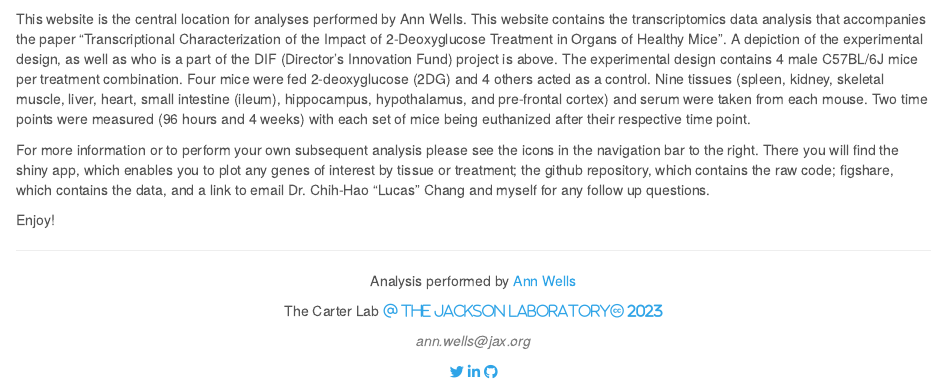
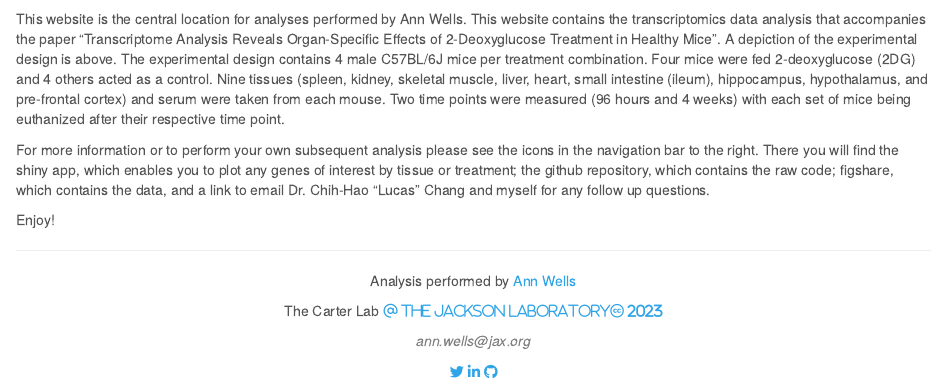
Before and after one commit to annwells/BL6_2DG, an R Markdown document (index.Rmd): the page in a window 1100 px wide, from 250 px down. Rendered offline with R 4.5, knitr and Pandoc, with nearby package versions.

Commit message:
making sure everything is up-to-date

````diff
--- a/index.Rmd
+++ b/index.Rmd
@@ -7,7 +7,7 @@ title: "Introduction to the analysis of C57BL/6J males treated with 2-deoxygluco
 knitr::include_graphics("Experimental design_analysis 2DG.png")
 ```
 
-This website is the central location for analyses performed by Ann Wells. This website contains the transcriptomics data analysis that accompanies the paper "Transcriptional Characterization of the Impact of 2-Deoxyglucose Treatment in Organs of Healthy Mice". A depiction of the experimental design, as well as who is a part of the DIF (Director's Innovation Fund) project is above. The experimental design contains 4 male C57BL/6J mice per treatment combination. Four mice were fed 2-deoxyglucose (2DG) and 4 others acted as a control. Nine tissues (spleen, kidney, skeletal muscle, liver, heart, small intestine (ileum), hippocampus, hypothalamus, and pre-frontal cortex) and serum were taken from each mouse. Two time points were measured (96 hours and 4 weeks) with each set of mice being euthanized after their respective time point.
+This website is the central location for analyses performed by Ann Wells. This website contains the transcriptomics data analysis that accompanies the paper "Transcriptome Analysis Reveals Organ-Specific Effects of 2-Deoxyglucose Treatment in Healthy Mice". A depiction of the experimental design is above. The experimental design contains 4 male C57BL/6J mice per treatment combination. Four mice were fed 2-deoxyglucose (2DG) and 4 others acted as a control. Nine tissues (spleen, kidney, skeletal muscle, liver, heart, small intestine (ileum), hippocampus, hypothalamus, and pre-frontal cortex) and serum were taken from each mouse. Two time points were measured (96 hours and 4 weeks) with each set of mice being euthanized after their respective time point.
 
 For more information or to perform your own subsequent analysis please see the icons in the navigation bar to the right. There you will find the shiny app, which enables you to plot any genes of interest by tissue or treatment; the github repository, which contains the raw code; figshare, which contains the data, and a link to email Dr. Chih-Hao "Lucas" Chang and myself for any follow up questions.
 
````
